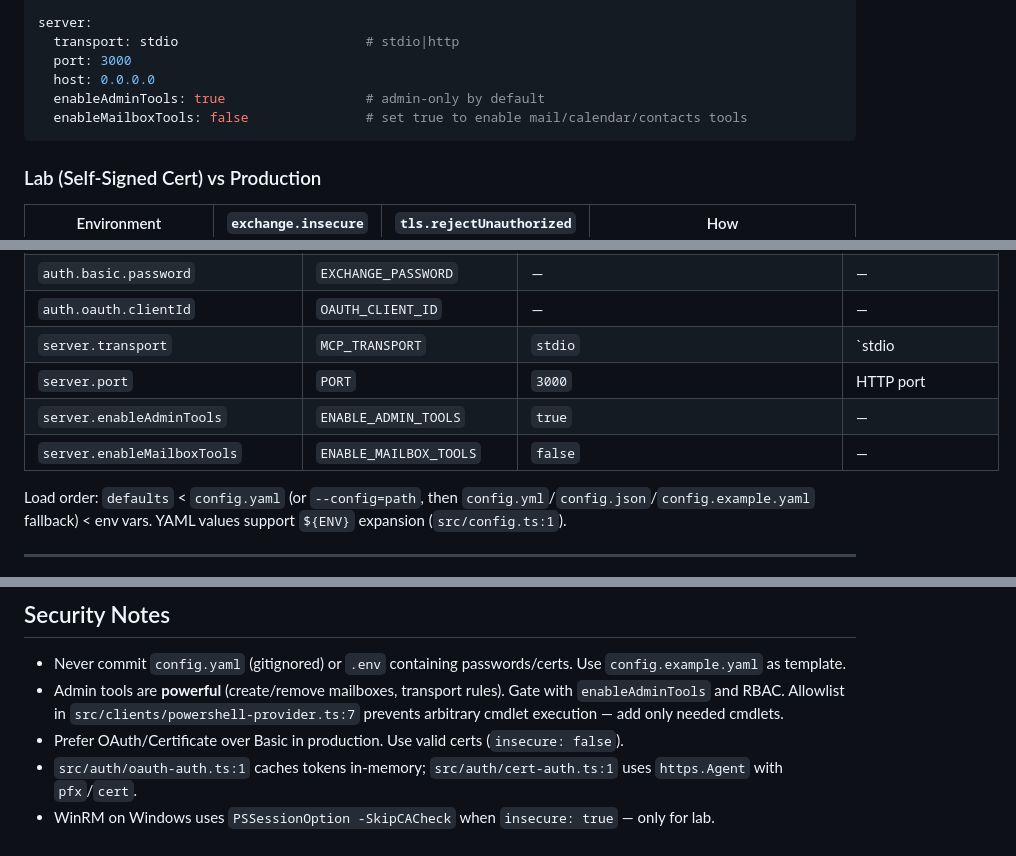
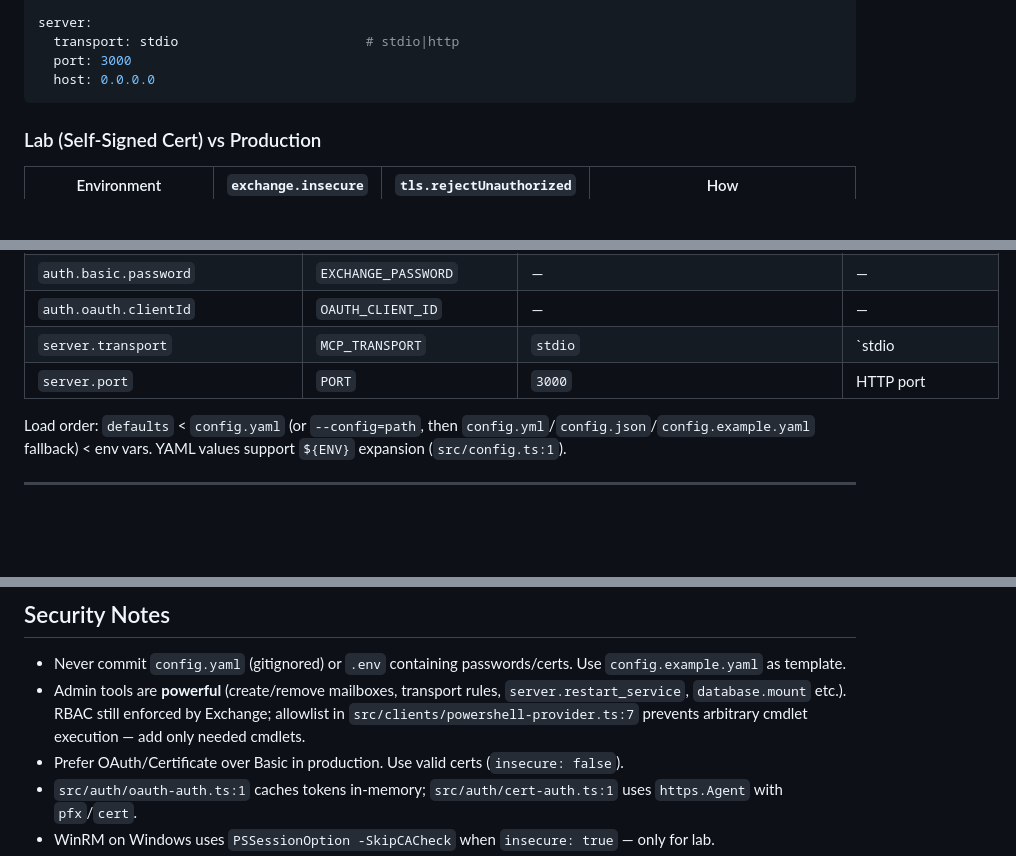
Before and after one commit to Qaiser-ms-consultant/MicrosoftExchangeServerMCP, a Markdown page: README.md, 3 parts joined by grey strips. Rendered like a GitHub page; blank space fills up the shorter version.

````diff
--- a/README.md
+++ b/README.md
@@ -133,8 +133,6 @@ server:
   transport: stdio                        # stdio|http
   port: 3000
   host: 0.0.0.0
-  enableAdminTools: true                  # admin-only by default
-  enableMailboxTools: false               # set true to enable mail/calendar/contacts tools
 ```
 
 ### Lab (Self-Signed Cert) vs Production
@@ -193,8 +191,6 @@ auth: { method: certificate, certificate: { pfxPath: ./cert.pfx, passphrase: '..
 | `auth.oauth.clientId` | `OAUTH_CLIENT_ID` | — | — |
 | `server.transport` | `MCP_TRANSPORT` | `stdio` | `stdio|http` |
 | `server.port` | `PORT` | `3000` | HTTP port |
-| `server.enableAdminTools` | `ENABLE_ADMIN_TOOLS` | `true` | — |
-| `server.enableMailboxTools` | `ENABLE_MAILBOX_TOOLS` | `false` | — |
 
 Load order: `defaults` < `config.yaml` (or `--config=path`, then `config.yml`/`config.json`/`config.example.yaml` fallback) < env vars. YAML values support `${ENV}` expansion (`src/config.ts:1`).
 
@@ -527,7 +519,7 @@ Design spec: `docs/superpowers/specs/2026-09-02-exchange-mcp-design.md`.
 ## Security Notes
 
 - Never commit `config.yaml` (gitignored) or `.env` containing passwords/certs. Use `config.example.yaml` as template.
-- Admin tools are **powerful** (create/remove mailboxes, transport rules). Gate with `enableAdminTools` and RBAC. Allowlist in `src/clients/powershell-provider.ts:7` prevents arbitrary cmdlet execution — add only needed cmdlets.
+- Admin tools are **powerful** (create/remove mailboxes, transport rules, `server.restart_service`, `database.mount` etc.). RBAC still enforced by Exchange; allowlist in `src/clients/powershell-provider.ts:7` prevents arbitrary cmdlet execution — add only needed cmdlets.
 - Prefer OAuth/Certificate over Basic in production. Use valid certs (`insecure: false`).
 - `src/auth/oauth-auth.ts:1` caches tokens in-memory; `src/auth/cert-auth.ts:1` uses `https.Agent` with `pfx`/`cert`.
 - WinRM on Windows uses `PSSessionOption -SkipCACheck` when `insecure: true` — only for lab.
````
Also changed, not shown: other parts of README.md (+15 -19 lines).
